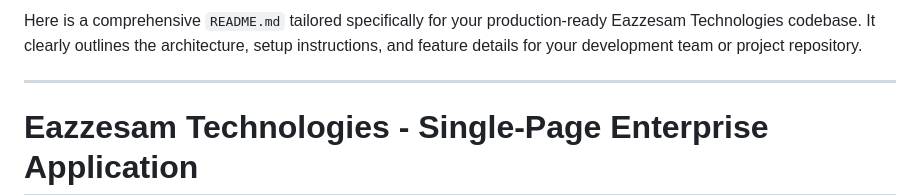
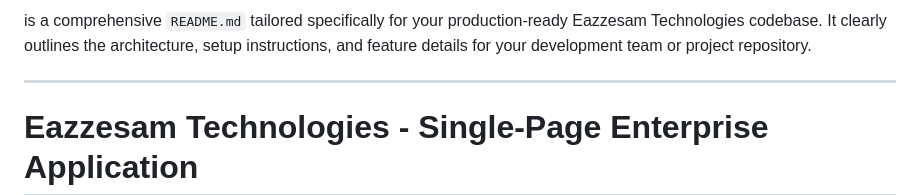
Before and after one commit to SAMMYOUN/EazzeSam-2, a Markdown page: README.md, the part around the change. Rendered like a GitHub page.

Commit message:
Update README.md introductory text
Removed the introductory phrase from the README.

```diff
--- a/README.md
+++ b/README.md
@@ -1,4 +1,4 @@
-Here is a comprehensive `README.md` tailored specifically for your production-ready Eazzesam Technologies codebase. It clearly outlines the architecture, setup instructions, and feature details for your development team or project repository.
+ is a comprehensive `README.md` tailored specifically for your production-ready Eazzesam Technologies codebase. It clearly outlines the architecture, setup instructions, and feature details for your development team or project repository.
 
 ---
 
```
